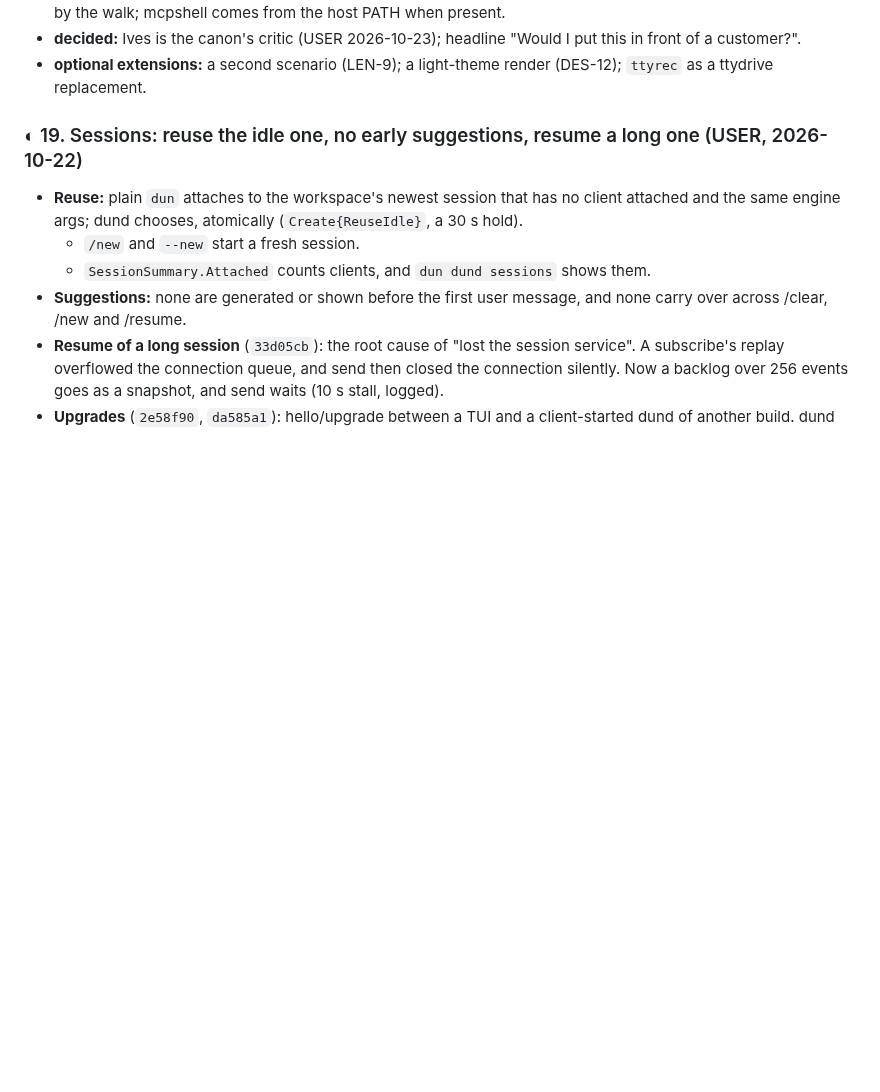
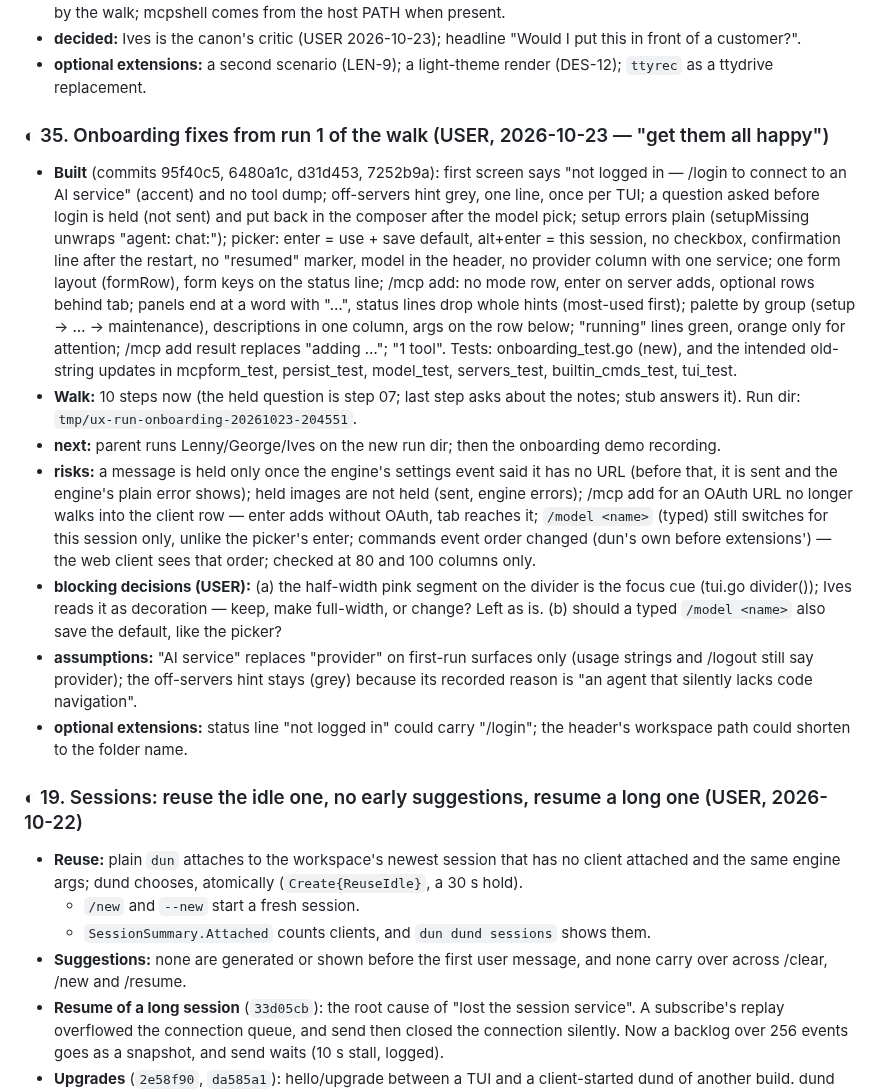
Before and after one commit to IodeSystems/dun, a Markdown page: plan/plan.md, the part around the change. Drawn GitHub-style; blank space fills up the shorter version.

Commit message:
docs(plan): item 35 — onboarding fixes from walk run 1
Co-Authored-By: Claude Opus 5.5 <noreply@anthropic.com>
Claude-Session: https://claude.ai/code/session_01MutRPnVCmwTJ6s736xRBXD

```diff
--- a/plan/plan.md
+++ b/plan/plan.md
@@ -218,6 +218,48 @@ smoke)
   put this in front of a customer?".
 - **optional extensions:** a second scenario (LEN-9); a light-theme render
   (DES-12); `ttyrec` as a ttydrive replacement.
+
+### ◐ 35. Onboarding fixes from run 1 of the walk (USER, 2026-10-23 — "get them all happy")
+
+- **Built** (commits 95f40c5, 6480a1c, d31d453, 7252b9a): first screen says
+  "not logged in — /login to connect to an AI service" (accent) and no tool
+  dump; off-servers hint grey, one line, once per TUI; a question asked
+  before login is held (not sent) and put back in the composer after the
+  model pick; setup errors plain (setupMissing unwraps "agent: chat:");
+  picker: enter = use + save default, alt+enter = this session, no
+  checkbox, confirmation line after the restart, no "resumed" marker, model
+  in the header, no provider column with one service; one form layout
+  (formRow), form keys on the status line; /mcp add: no mode row, enter on
+  server adds, optional rows behind tab; panels end at a word with "…",
+  status lines drop whole hints (most-used first); palette by group
+  (setup → … → maintenance), descriptions in one column, args on the row
+  below; "running" lines green, orange only for attention; /mcp add result
+  replaces "adding …"; "1 tool". Tests: onboarding_test.go (new), and the
+  intended old-string updates in mcpform_test, persist_test, model_test,
+  servers_test, builtin_cmds_test, tui_test.
+- **Walk:** 10 steps now (the held question is step 07; last step asks
+  about the notes; stub answers it). Run dir:
+  `tmp/ux-run-onboarding-20261023-204551`.
+- **next:** parent runs Lenny/George/Ives on the new run dir; then the
+  onboarding demo recording.
+- **risks:** a message is held only once the engine's settings event said
+  it has no URL (before that, it is sent and the engine's plain error
+  shows); held images are not held (sent, engine errors); /mcp add for an
+  OAuth URL no longer walks into the client row — enter adds without
+  OAuth, tab reaches it; `/model <name>` (typed) still switches for this
+  session only, unlike the picker's enter; commands event order changed
+  (dun's own before extensions') — the web client sees that order;
+  checked at 80 and 100 columns only.
+- **blocking decisions (USER):** (a) the half-width pink segment on the
+  divider is the focus cue (tui.go divider()); Ives reads it as
+  decoration — keep, make full-width, or change? Left as is. (b) should a
+  typed `/model <name>` also save the default, like the picker?
+- **assumptions:** "AI service" replaces "provider" on first-run surfaces
+  only (usage strings and /logout still say provider); the off-servers
+  hint stays (grey) because its recorded reason is "an agent that silently
+  lacks code navigation".
+- **optional extensions:** status line "not logged in" could carry
+  "/login"; the header's workspace path could shorten to the folder name.
 
 ### ◐ 19. Sessions: reuse the idle one, no early suggestions, resume a long one (USER, 2026-10-22)
 
```
